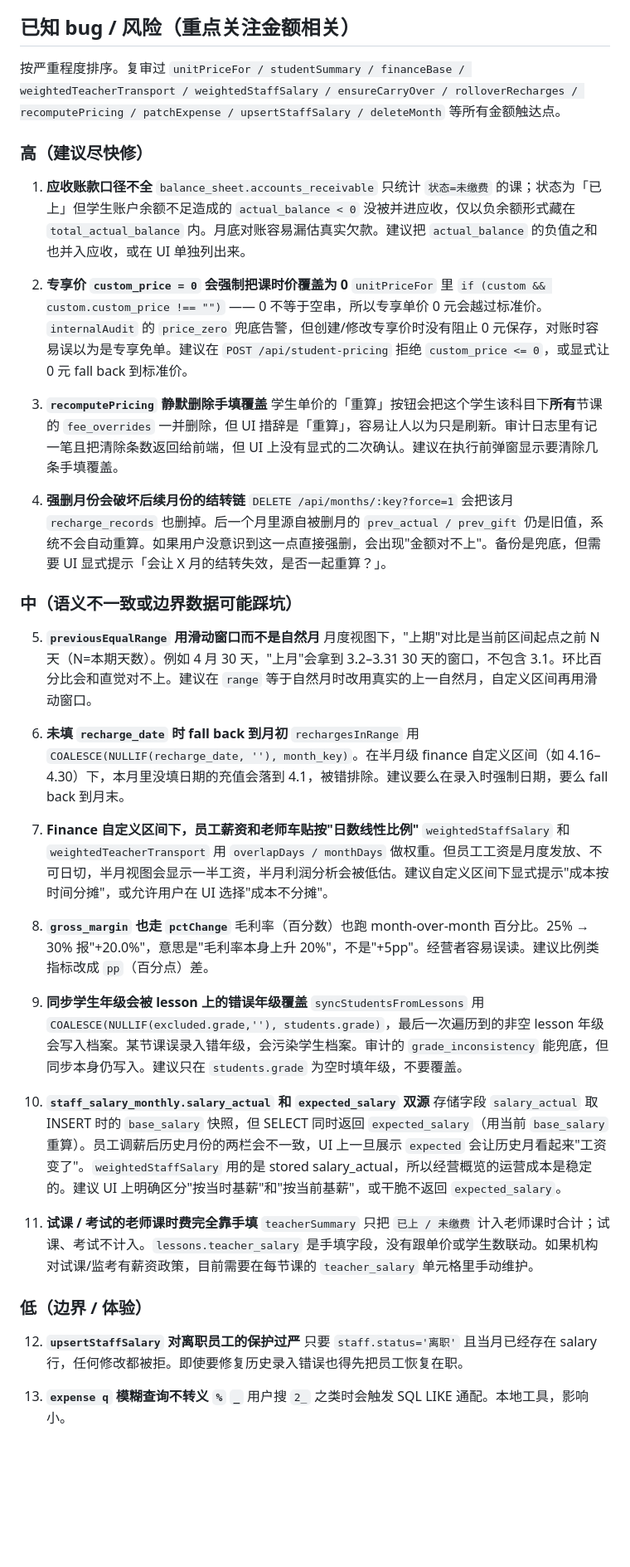
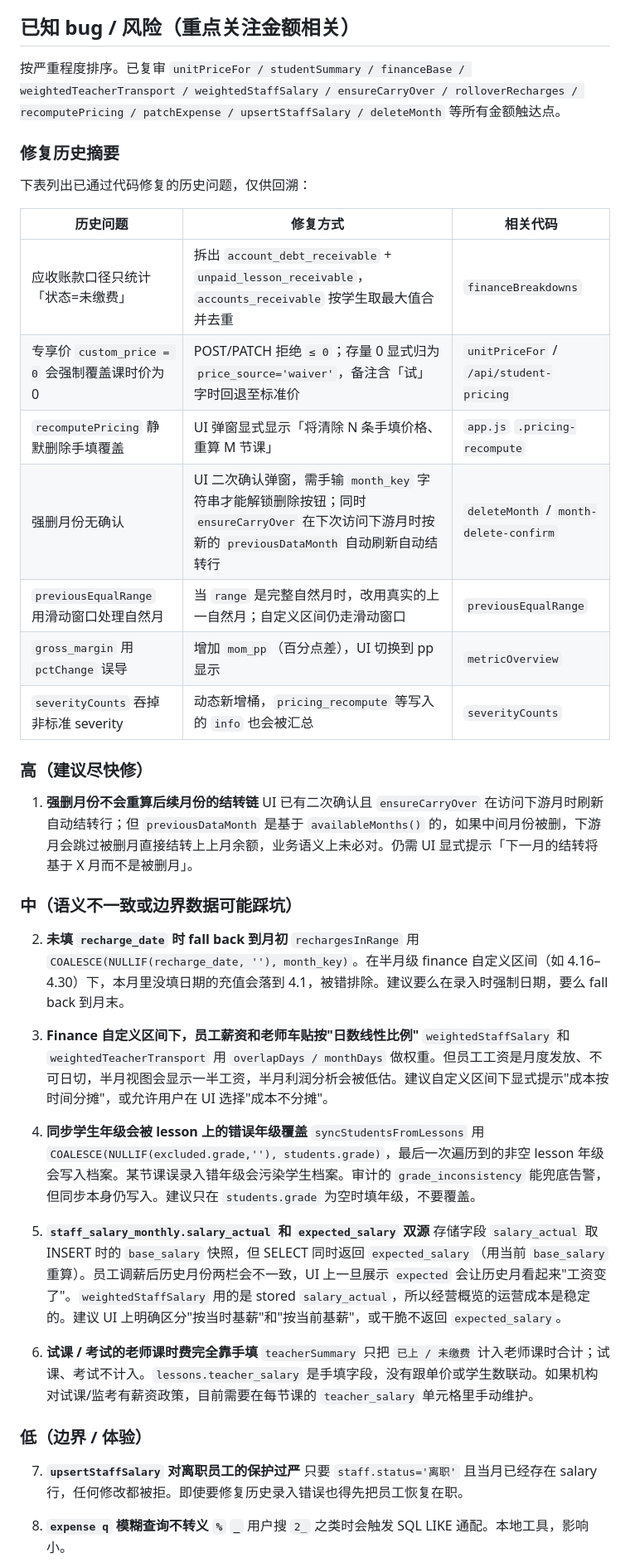
Before and after one commit to xianyi5413/liming-course-system, a Markdown page: README.md, the part around one of its changes. Shown at 83% size. Rendered like a GitHub page; blank space fills up the shorter version.

```diff
--- a/README.md
+++ b/README.md
@@ -209,50 +216,49 @@ else:
 
 ## 已知 bug / 风险（重点关注金额相关）
 
-按严重程度排序。复审过 `unitPriceFor / studentSummary / financeBase / weightedTeacherTransport / weightedStaffSalary / ensureCarryOver / rolloverRecharges / recomputePricing / patchExpense / upsertStaffSalary / deleteMonth` 等所有金额触达点。
+按严重程度排序。已复审 `unitPriceFor / studentSummary / financeBase / weightedTeacherTransport / weightedStaffSalary / ensureCarryOver / rolloverRecharges / recomputePricing / patchExpense / upsertStaffSalary / deleteMonth` 等所有金额触达点。
+
+### 修复历史摘要
+
+下表列出已通过代码修复的历史问题，仅供回溯：
+
+| 历史问题 | 修复方式 | 相关代码 |
+| --- | --- | --- |
+| 应收账款口径只统计「状态=未缴费」 | 拆出 `account_debt_receivable` + `unpaid_lesson_receivable`，`accounts_receivable` 按学生取最大值合并去重 | `financeBreakdowns` |
+| 专享价 `custom_price = 0` 会强制覆盖课时价为 0 | POST/PATCH 拒绝 `≤ 0`；存量 0 显式归为 `price_source='waiver'`，备注含「试」字时回退至标准价 | `unitPriceFor` / `/api/student-pricing` |
+| `recomputePricing` 静默删除手填覆盖 | UI 弹窗显式显示「将清除 N 条手填价格、重算 M 节课」 | `app.js` `.pricing-recompute` |
+| 强删月份无确认 | UI 二次确认弹窗，需手输 `month_key` 字符串才能解锁删除按钮；同时 `ensureCarryOver` 在下次访问下游月时按新的 `previousDataMonth` 自动刷新自动结转行 | `deleteMonth` / `month-delete-confirm` |
+| `previousEqualRange` 用滑动窗口处理自然月 | 当 `range` 是完整自然月时，改用真实的上一自然月；自定义区间仍走滑动窗口 | `previousEqualRange` |
+| `gross_margin` 用 `pctChange` 误导 | 增加 `mom_pp`（百分点差），UI 切换到 pp 显示 | `metricOverview` |
+| `severityCounts` 吞掉非标准 severity | 动态新增桶，`pricing_recompute` 等写入的 `info` 也会被汇总 | `severityCounts` |
 
 ### 高（建议尽快修）
 
-1. **应收账款口径不全**
-   `balance_sheet.accounts_receivable` 只统计 `状态=未缴费` 的课；状态为「已上」但学生账户余额不足造成的 `actual_balance < 0` 没被并进应收，仅以负余额形式藏在 `total_actual_balance` 内。月底对账容易漏估真实欠款。建议把 `actual_balance` 的负值之和也并入应收，或在 UI 单独列出来。
-
-2. **专享价 `custom_price = 0` 会强制把课时价覆盖为 0**
-   `unitPriceFor` 里 `if (custom && custom.custom_price !== "")` —— 0 不等于空串，所以专享单价 0 元会越过标准价。`internalAudit` 的 `price_zero` 兜底告警，但创建/修改专享价时没有阻止 0 元保存，对账时容易误以为是专享免单。建议在 `POST /api/student-pricing` 拒绝 `custom_price <= 0`，或显式让 0 元 fall back 到标准价。
-
-3. **`recomputePricing` 静默删除手填覆盖**
-   学生单价的「重算」按钮会把这个学生该科目下**所有**节课的 `fee_overrides` 一并删除，但 UI 措辞是「重算」，容易让人以为只是刷新。审计日志里有记一笔且把清除条数返回给前端，但 UI 上没有显式的二次确认。建议在执行前弹窗显示要清除几条手填覆盖。
-
-4. **强删月份会破坏后续月份的结转链**
-   `DELETE /api/months/:key?force=1` 会把该月 `recharge_records` 也删掉。后一个月里源自被删月的 `prev_actual / prev_gift` 仍是旧值，系统不会自动重算。如果用户没意识到这一点直接强删，会出现"金额对不上"。备份是兜底，但需要 UI 显式提示「会让 X 月的结转失效，是否一起重算？」。
+1. **强删月份不会重算后续月份的结转链**
+   UI 已有二次确认且 `ensureCarryOver` 在访问下游月时刷新自动结转行；但 `previousDataMonth` 是基于 `availableMonths()` 的，如果中间月份被删，下游月会跳过被删月直接结转上上月余额，业务语义上未必对。仍需 UI 显式提示「下一月的结转将基于 X 月而不是被删月」。
 
 ### 中（语义不一致或边界数据可能踩坑）
 
-5. **`previousEqualRange` 用滑动窗口而不是自然月**
-   月度视图下，"上期"对比是当前区间起点之前 N 天（N=本期天数）。例如 4 月 30 天，"上月"会拿到 3.2–3.31 30 天的窗口，不包含 3.1。环比百分比会和直觉对不上。建议在 `range` 等于自然月时改用真实的上一自然月，自定义区间再用滑动窗口。
-
-6. **未填 `recharge_date` 时 fall back 到月初**
+2. **未填 `recharge_date` 时 fall back 到月初**
    `rechargesInRange` 用 `COALESCE(NULLIF(recharge_date, ''), month_key)`。在半月级 finance 自定义区间（如 4.16–4.30）下，本月里没填日期的充值会落到 4.1，被错排除。建议要么在录入时强制日期，要么 fall back 到月末。
 
-7. **Finance 自定义区间下，员工薪资和老师车贴按"日数线性比例"**
+3. **Finance 自定义区间下，员工薪资和老师车贴按"日数线性比例"**
    `weightedStaffSalary` 和 `weightedTeacherTransport` 用 `overlapDays / monthDays` 做权重。但员工工资是月度发放、不可日切，半月视图会显示一半工资，半月利润分析会被低估。建议自定义区间下显式提示"成本按时间分摊"，或允许用户在 UI 选择"成本不分摊"。
 
-8. **`gross_margin` 也走 `pctChange`**
-   毛利率（百分数）也跑 month-over-month 百分比。25% → 30% 报"+20.0%"，意思是"毛利率本身上升 20%"，不是"+5pp"。经营者容易误读。建议比例类指标改成 `pp`（百分点）差。
+4. **同步学生年级会被 lesson 上的错误年级覆盖**
+   `syncStudentsFromLessons` 用 `COALESCE(NULLIF(excluded.grade,''), students.grade)`，最后一次遍历到的非空 lesson 年级会写入档案。某节课误录入错年级会污染学生档案。审计的 `grade_inconsistency` 能兜底告警，但同步本身仍写入。建议只在 `students.grade` 为空时填年级，不要覆盖。
 
-9. **同步学生年级会被 lesson 上的错误年级覆盖**
-   `syncStudentsFromLessons` 用 `COALESCE(NULLIF(excluded.grade,''), students.grade)`，最后一次遍历到的非空 lesson 年级会写入档案。某节课误录入错年级，会污染学生档案。审计的 `grade_inconsistency` 能兜底，但同步本身仍写入。建议只在 `students.grade` 为空时填年级，不要覆盖。
+5. **`staff_salary_monthly.salary_actual` 和 `expected_salary` 双源**
+   存储字段 `salary_actual` 取 INSERT 时的 `base_salary` 快照，但 SELECT 同时返回 `expected_salary`（用当前 `base_salary` 重算）。员工调薪后历史月份两栏会不一致，UI 上一旦展示 `expected` 会让历史月看起来"工资变了"。`weightedStaffSalary` 用的是 stored `salary_actual`，所以经营概览的运营成本是稳定的。建议 UI 上明确区分"按当时基薪"和"按当前基薪"，或干脆不返回 `expected_salary`。
 
-10. **`staff_salary_monthly.salary_actual` 和 `expected_salary` 双源**
-    存储字段 `salary_actual` 取 INSERT 时的 `base_salary` 快照，但 SELECT 同时返回 `expected_salary`（用当前 `base_salary` 重算）。员工调薪后历史月份的两栏会不一致，UI 上一旦展示 `expected` 会让历史月看起来"工资变了"。`weightedStaffSalary` 用的是 stored salary_actual，所以经营概览的运营成本是稳定的。建议 UI 上明确区分"按当时基薪"和"按当前基薪"，或干脆不返回 `expected_salary`。
-
-11. **试课 / 考试的老师课时费完全靠手填**
-    `teacherSummary` 只把 `已上 / 未缴费` 计入老师课时合计；试课、考试不计入。`lessons.teacher_salary` 是手填字段，没有跟单价或学生数联动。如果机构对试课/监考有薪资政策，目前需要在每节课的 `teacher_salary` 单元格里手动维护。
+6. **试课 / 考试的老师课时费完全靠手填**
+   `teacherSummary` 只把 `已上 / 未缴费` 计入老师课时合计；试课、考试不计入。`lessons.teacher_salary` 是手填字段，没有跟单价或学生数联动。如果机构对试课/监考有薪资政策，目前需要在每节课的 `teacher_salary` 单元格里手动维护。
 
 ### 低（边界 / 体验）
 
-12. **`upsertStaffSalary` 对离职员工的保护过严**
-    只要 `staff.status='离职'` 且当月已经存在 salary 行，任何修改都被拒。即使要修复历史录入错误也得先把员工恢复在职。
+7. **`upsertStaffSalary` 对离职员工的保护过严**
+   只要 `staff.status='离职'` 且当月已经存在 salary 行，任何修改都被拒。即使要修复历史录入错误也得先把员工恢复在职。
 
-13. **`expense q` 模糊查询不转义 `%` `_`**
-    用户搜 `2_` 之类时会触发 SQL LIKE 通配。本地工具，影响小。
+8. **`expense q` 模糊查询不转义 `%` `_`**
+   用户搜 `2_` 之类时会触发 SQL LIKE 通配。本地工具，影响小。
 
```
Also changed, not shown: other parts of README.md (+30 -26 lines).
